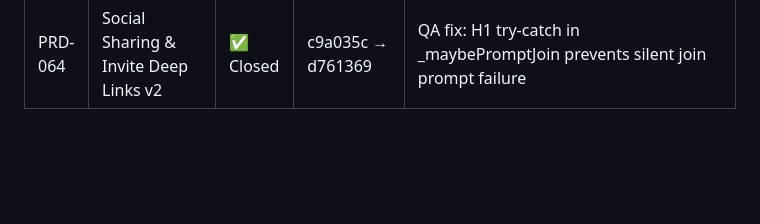
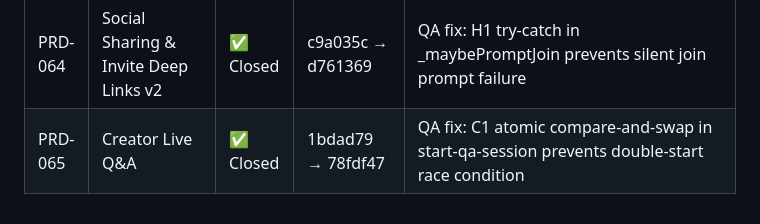
Before and after one commit to tlahav91-debug/appo, a Markdown page: .claude/references/prd-log.md, the part around the change. GitHub-like rendering; blank space fills up the shorter version.

Commit message:
[META] PRD-065 closed in log
https://claude.ai/code/session_01KohWrTkKywj5YHwJ97Ppdz

```diff
--- a/.claude/references/prd-log.md
+++ b/.claude/references/prd-log.md
@@ -59,3 +59,4 @@
 | PRD-062 | Notification Preferences | ✅ Closed | 737deba → e09b2b2 | QA fix: L1 getAccessToken moved after opt-out check |
 | PRD-063 | Account Deletion | ✅ Closed | 3b10919 → ed61d10 | QA fix: M1 PopScope prevents back-button dismiss during deletion |
 | PRD-064 | Social Sharing & Invite Deep Links v2 | ✅ Closed | c9a035c → d761369 | QA fix: H1 try-catch in _maybePromptJoin prevents silent join prompt failure |
+| PRD-065 | Creator Live Q&A | ✅ Closed | 1bdad79 → 78fdf47 | QA fix: C1 atomic compare-and-swap in start-qa-session prevents double-start race condition |
```
